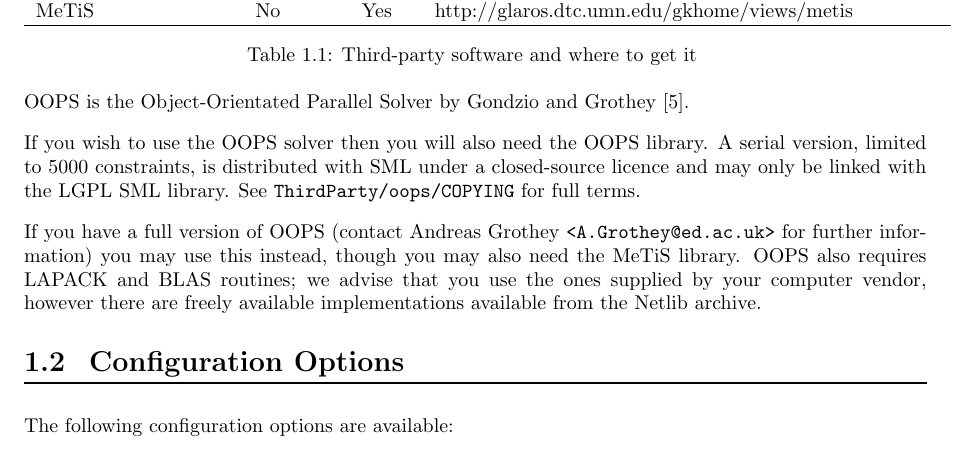
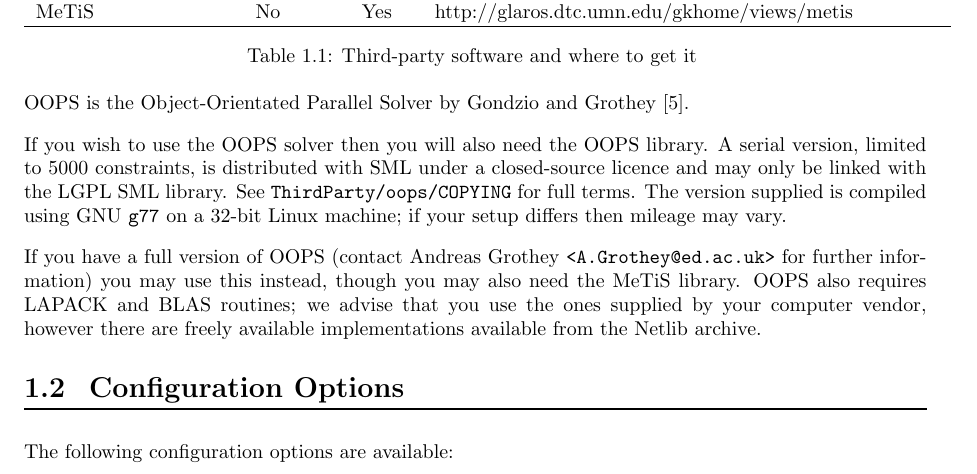
Before and after one commit to mcol/sml, a LaTeX document (doc/userguide.tex): part of page 4 of 18, cut so that both start at the same text. Compiled offline with pdfLaTeX.

Commit message:
Add note that liboops is a 32-bit library

```diff
--- a/doc/userguide.tex
+++ b/doc/userguide.tex
@@ -182,7 +182,9 @@ OOPS is the Object-Orientated Parallel Solver by Gondzio and Grothey
 If you wish to use the OOPS solver then you will also need the OOPS library.
 A serial version, limited to 5000 constraints, is
 distributed with SML under a closed-source licence and may only be linked with
-the LGPL SML library. See {\tt ThirdParty/oops/COPYING} for full terms.
+the LGPL SML library. See {\tt ThirdParty/oops/COPYING} for full terms. The
+version supplied is compiled using GNU {\tt g77} on a 32-bit Linux machine; if
+your setup differs then mileage may vary.
 
 If you
 have a full version of OOPS (contact Andreas Grothey {\tt <A.Grothey@ed.ac.uk>}
```
Also changed, not shown: 1 other file.
